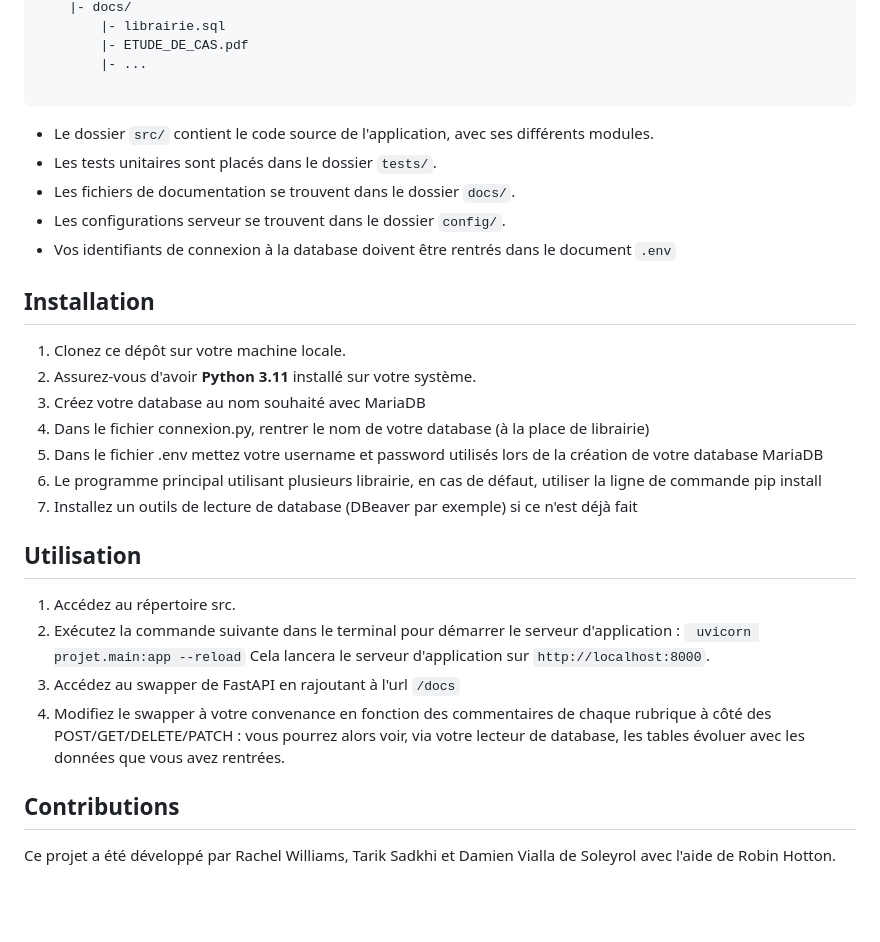
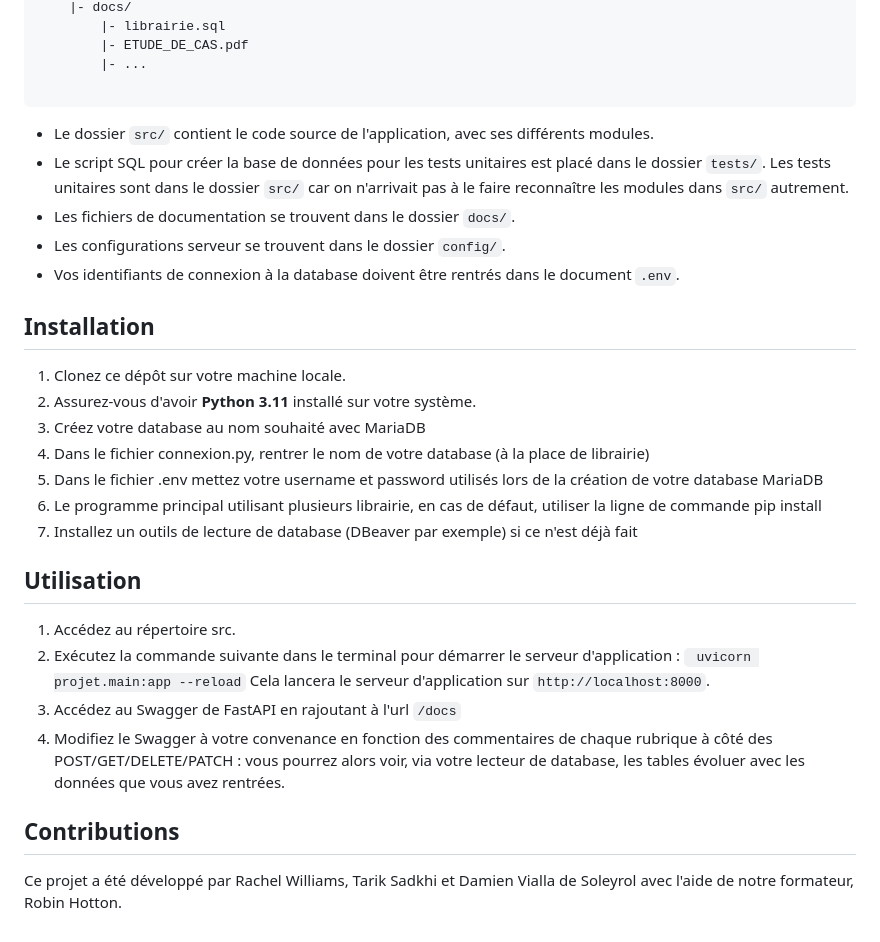
Before and after one commit to rwilli44/Shark_team_api, a Markdown page: README.md, the part around one of its changes. GitHub-like rendering; blank space fills up the shorter version.

````diff
--- a/README.md
+++ b/README.md
@@ -43,13 +46,15 @@ nom_projet/
         |- ...
 
 ```
+
 - Le dossier `src/` contient le code source de l'application, avec ses différents modules.
-- Les tests unitaires sont placés dans le dossier `tests/`.
+- Le script SQL pour créer la base de données pour les tests unitaires est placé dans le dossier `tests/`. Les tests unitaires sont dans le dossier `src/` car on n'arrivait pas à le faire reconnaître les modules dans `src/` autrement.
 - Les fichiers de documentation se trouvent dans le dossier `docs/`.
 - Les configurations serveur se trouvent dans le dossier `config/`.
-- Vos identifiants de connexion à la database doivent être rentrés dans le document `.env`
+- Vos identifiants de connexion à la database doivent être rentrés dans le document `.env`.
 
 ## Installation
+
 1. Clonez ce dépôt sur votre machine locale.
 2. Assurez-vous d'avoir **Python 3.11** installé sur votre système.
 3. Créez votre database au nom souhaité avec MariaDB
@@ -58,14 +63,15 @@ nom_projet/
 6. Le programme principal utilisant plusieurs librairie, en cas de défaut, utiliser la ligne de commande pip install
 7. Installez un outils de lecture de database (DBeaver par exemple) si ce n'est déjà fait
 
+## Utilisation
 
-## Utilisation
 1. Accédez au répertoire src.
 2. Exécutez la commande suivante dans le terminal pour démarrer le serveur d'application :
-   ``` uvicorn projet.main:app --reload```
+   ` uvicorn projet.main:app --reload`
    Cela lancera le serveur d'application sur `http://localhost:8000`.
-3. Accédez au swapper de FastAPI en rajoutant à l'url `/docs`
-4. Modifiez le swapper à votre convenance en fonction des commentaires de chaque rubrique à côté des POST/GET/DELETE/PATCH : vous pourrez alors voir, via votre lecteur de database, les tables évoluer avec les données que vous avez rentrées.
+3. Accédez au Swagger de FastAPI en rajoutant à l'url `/docs`
+4. Modifiez le Swagger à votre convenance en fonction des commentaires de chaque rubrique à côté des POST/GET/DELETE/PATCH : vous pourrez alors voir, via votre lecteur de database, les tables évoluer avec les données que vous avez rentrées.
 
 ## Contributions
-Ce projet a été développé par Rachel Williams, Tarik Sadkhi et Damien Vialla de Soleyrol avec l'aide de Robin Hotton.
+
+Ce projet a été développé par Rachel Williams, Tarik Sadkhi et Damien Vialla de Soleyrol avec l'aide de notre formateur, Robin Hotton.
````
Also changed, not shown: other parts of README.md (+3 -0 lines).
